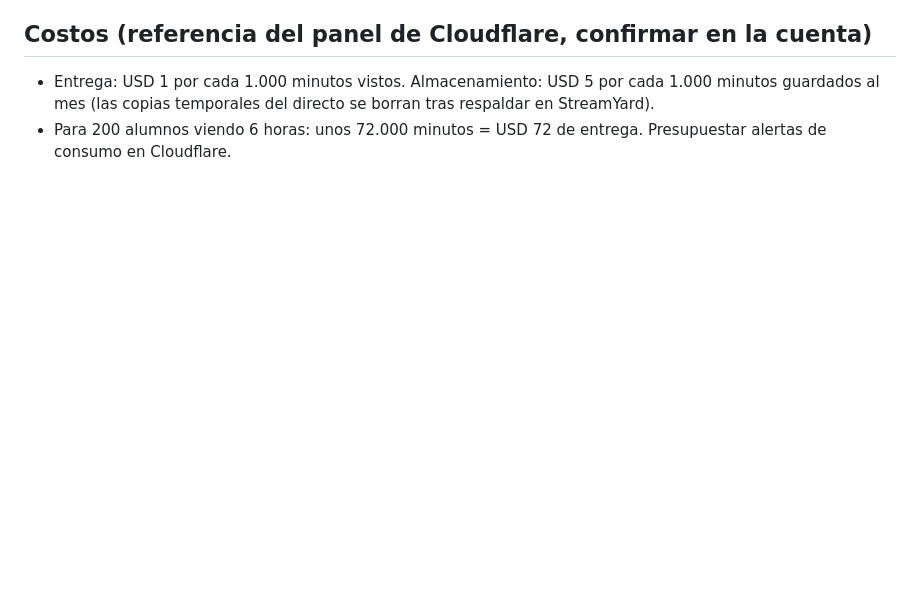
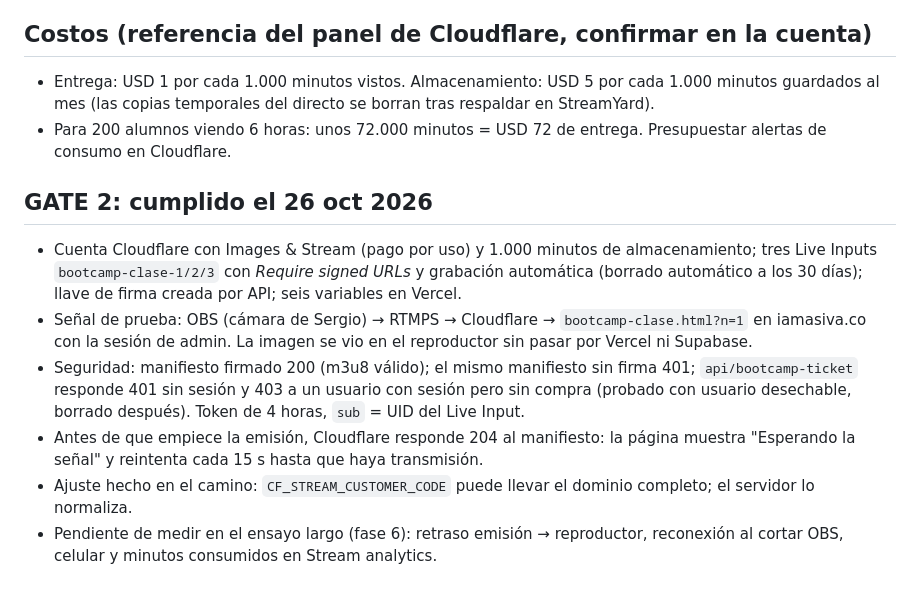
Before and after one commit to iamasiva/pagina-oficial, a Markdown page: docs/bootcamp/04-config-cloudflare-stream.md, the part around the change. Rendered like a GitHub page; blank space fills up the shorter version.

Commit message:
Bootcamp: evidencia del GATE 2 (senal OBS vista en iamasiva.co con ticket firmado; sin firma 401; sin compra 403)
Co-Authored-By: Claude Fable 5.1 <noreply@anthropic.com>

```diff
--- a/docs/bootcamp/04-config-cloudflare-stream.md
+++ b/docs/bootcamp/04-config-cloudflare-stream.md
@@ -33,3 +33,12 @@ curl -X POST "https://api.cloudflare.com/client/v4/accounts/<ACCOUNT_ID>/stream/
 
 - Entrega: USD 1 por cada 1.000 minutos vistos. Almacenamiento: USD 5 por cada 1.000 minutos guardados al mes (las copias temporales del directo se borran tras respaldar en StreamYard).
 - Para 200 alumnos viendo 6 horas: unos 72.000 minutos = USD 72 de entrega. Presupuestar alertas de consumo en Cloudflare.
+
+## GATE 2: cumplido el 26 oct 2026
+
+- Cuenta Cloudflare con Images & Stream (pago por uso) y 1.000 minutos de almacenamiento; tres Live Inputs `bootcamp-clase-1/2/3` con *Require signed URLs* y grabación automática (borrado automático a los 30 días); llave de firma creada por API; seis variables en Vercel.
+- Señal de prueba: OBS (cámara de Sergio) → RTMPS → Cloudflare → `bootcamp-clase.html?n=1` en iamasiva.co con la sesión de admin. La imagen se vio en el reproductor sin pasar por Vercel ni Supabase.
+- Seguridad: manifiesto firmado 200 (m3u8 válido); el mismo manifiesto sin firma 401; `api/bootcamp-ticket` responde 401 sin sesión y 403 a un usuario con sesión pero sin compra (probado con usuario desechable, borrado después). Token de 4 horas, `sub` = UID del Live Input.
+- Antes de que empiece la emisión, Cloudflare responde 204 al manifiesto: la página muestra "Esperando la señal" y reintenta cada 15 s hasta que haya transmisión.
+- Ajuste hecho en el camino: `CF_STREAM_CUSTOMER_CODE` puede llevar el dominio completo; el servidor lo normaliza.
+- Pendiente de medir en el ensayo largo (fase 6): retraso emisión → reproductor, reconexión al cortar OBS, celular y minutos consumidos en Stream analytics.
```
